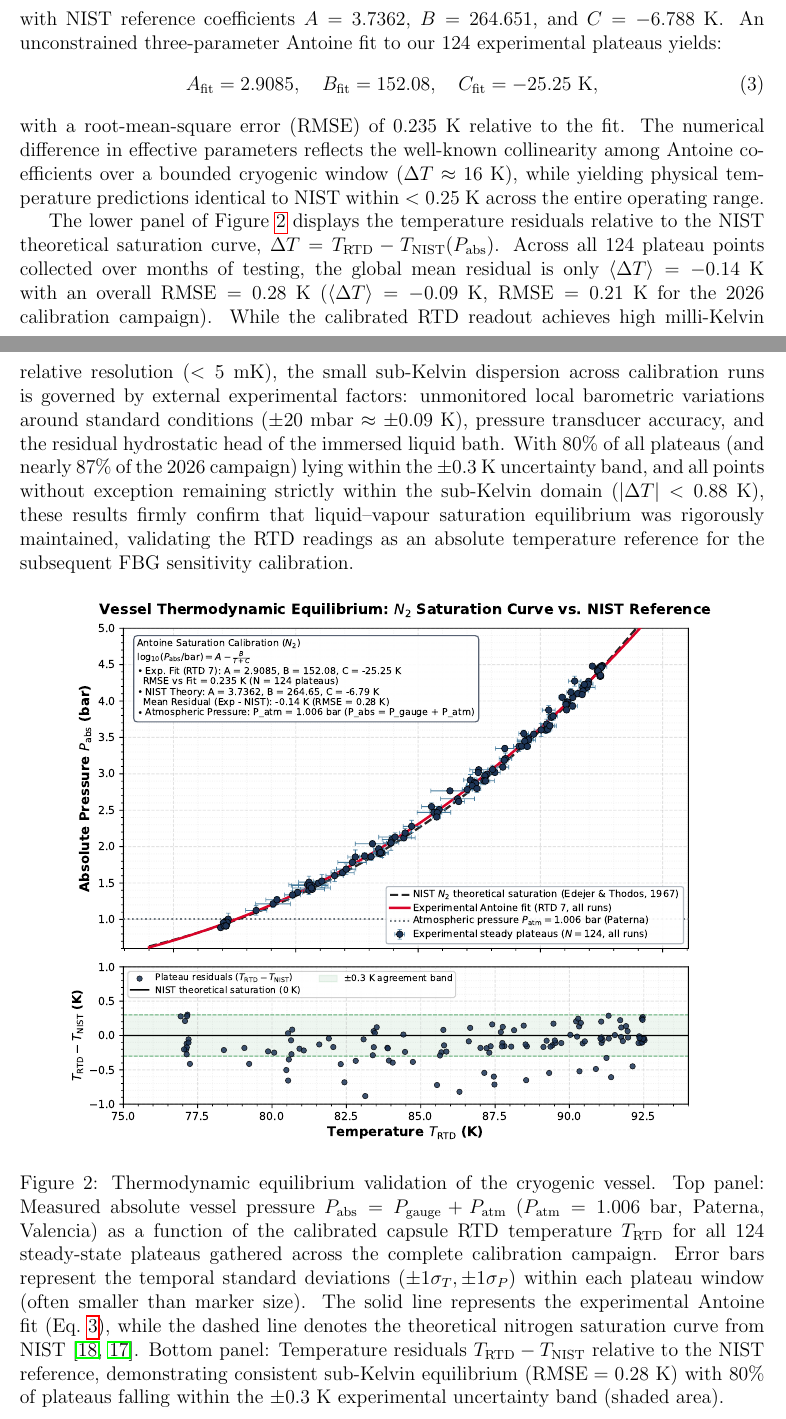
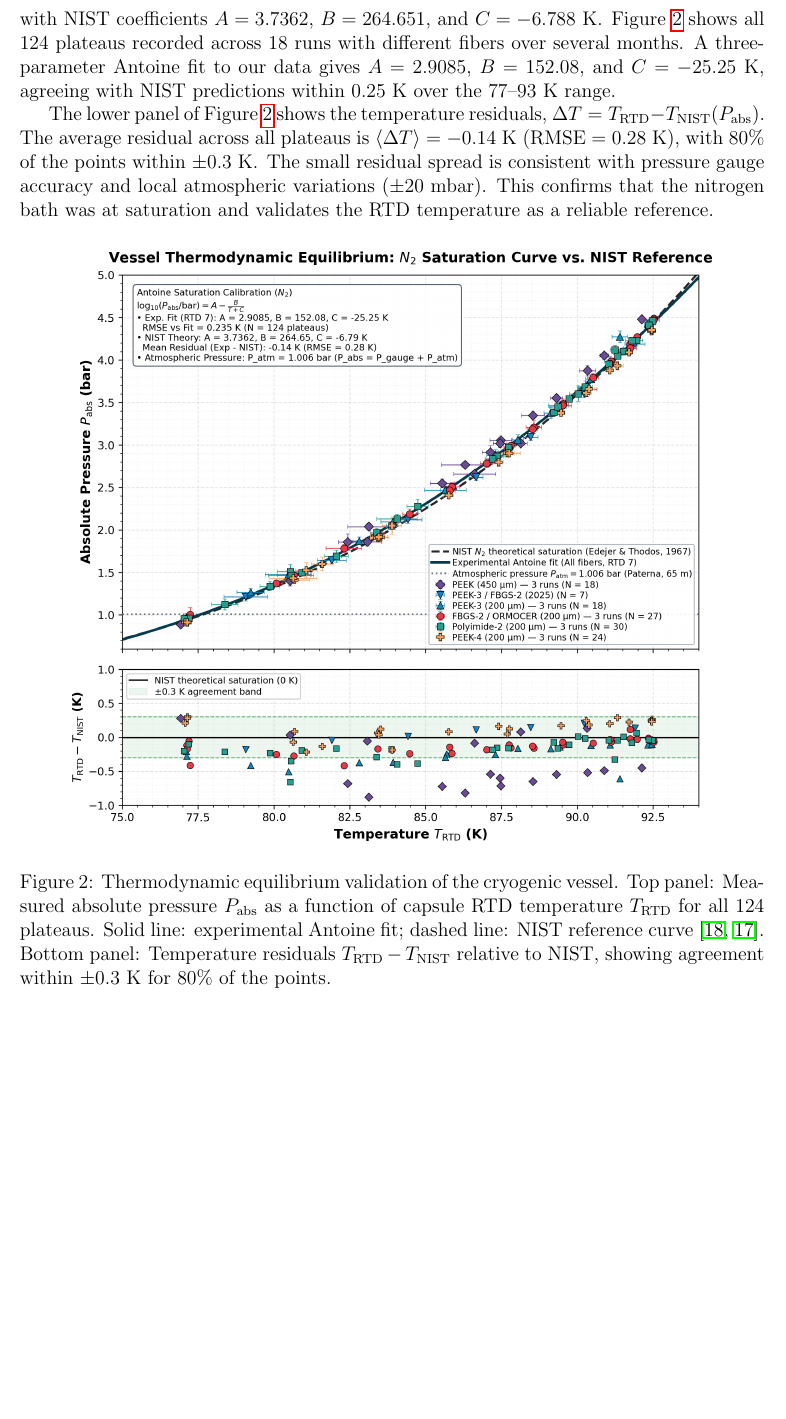
Before and after one commit to garpol/rtd-calibration-ana, a LaTeX paper (FBG_Sensitivity_Analysis/main2.tex): two parts of pages 7 and 8 of 17 before the commit and part of page 7 of 17 after it, the two joined at a grey line, cut so that both start at the same text, the shorter picture padded with empty space. Compiled offline with pdfLaTeX.

```diff
--- a/FBG_Sensitivity_Analysis/main2.tex
+++ b/FBG_Sensitivity_Analysis/main2.tex
@@ -173,19 +170,14 @@
     \log_{10}(P_{\text{abs}}/\text{bar}) = A - \frac{B}{T + C},
     \label{eq:antoine}
 \end{equation}
-with NIST reference coefficients $A = 3.7362$, $B = 264.651$, and $C = -6.788~\text{K}$. An unconstrained three-parameter Antoine fit to our 124 experimental plateaus yields:
-\begin{equation}
-    A_{\text{fit}} = 2.9085, \quad B_{\text{fit}} = 152.08, \quad C_{\text{fit}} = -25.25~\text{K},
-    \label{eq:antoine_fit}
-\end{equation}
-with a root-mean-square error (RMSE) of $0.235~\text{K}$ relative to the fit. The numerical difference in effective parameters reflects the well-known collinearity among Antoine coefficients over a bounded cryogenic window ($\Delta T \approx 16~\text{K}$), while yielding physical temperature predictions identical to NIST within $<0.25~\text{K}$ across the entire operating range.
+with NIST coefficients $A = 3.7362$, $B = 264.651$, and $C = -6.788~\text{K}$. Figure~\ref{fig:n2_saturation_with_data} shows all 124 plateaus recorded across 18 runs with different fibers over several months. A three-parameter Antoine fit to our data gives $A = 2.9085$, $B = 152.08$, and $C = -25.25~\text{K}$, agreeing with NIST predictions within 0.25~K over the 77--93~K range.
 
-The lower panel of Figure~\ref{fig:n2_saturation_with_data} displays the temperature residuals relative to the NIST theoretical saturation curve, $\Delta T = T_{\text{RTD}} - T_{\text{NIST}}(P_{\text{abs}})$. Across all 124 plateau points collected over months of testing, the global mean residual is only $\langle \Delta T \rangle = -0.14~\text{K}$ with an overall $\text{RMSE} = 0.28~\text{K}$ ($\langle \Delta T \rangle = -0.09~\text{K}$, $\text{RMSE} = 0.21~\text{K}$ for the 2026 calibration campaign). While the calibrated RTD readout achieves high milli-Kelvin relative resolution ($<5~\text{mK}$), the small sub-Kelvin dispersion across calibration runs is governed by external experimental factors: unmonitored local barometric variations around standard conditions ($\pm 20~\text{mbar} \approx \pm 0.09~\text{K}$), pressure transducer accuracy, and the residual hydrostatic head of the immersed liquid bath. With 80\% of all plateaus (and nearly 87\% of the 2026 campaign) lying within the $\pm 0.3~\text{K}$ uncertainty band, and all points without exception remaining strictly within the sub-Kelvin domain ($|\Delta T| < 0.88~\text{K}$), these results firmly confirm that liquid--vapour saturation equilibrium was rigorously maintained, validating the RTD readings as an absolute temperature reference for the subsequent FBG sensitivity calibration.
+The lower panel of Figure~\ref{fig:n2_saturation_with_data} shows the temperature residuals, $\Delta T = T_{\text{RTD}} - T_{\text{NIST}}(P_{\text{abs}})$. The average residual across all plateaus is $\langle \Delta T \rangle = -0.14~\text{K}$ ($\text{RMSE} = 0.28~\text{K}$), with 80\% of the points within $\pm 0.3~\text{K}$. The small residual spread is consistent with pressure gauge accuracy and local atmospheric variations ($\pm 20~\text{mbar}$). This confirms that the nitrogen bath was at saturation and validates the RTD temperature as a reliable reference.
 
 \begin{figure}[htpb]
     \centering
-    \includegraphics[width=0.88\textwidth]{figures/n2_saturation_with_data.pdf}
-    \caption{Thermodynamic equilibrium validation of the cryogenic vessel. Top panel: Measured absolute vessel pressure $P_{\text{abs}} = P_{\text{gauge}} + P_{\text{atm}}$ ($P_{\text{atm}} = 1.006~\text{bar}$, Paterna, Valencia) as a function of the calibrated capsule RTD temperature $T_{\text{RTD}}$ for all 124 steady-state plateaus gathered across the complete calibration campaign. Error bars represent the temporal standard deviations ($\pm 1\sigma_T, \pm 1\sigma_P$) within each plateau window (often smaller than marker size). The solid line represents the experimental Antoine fit (Eq.~\ref{eq:antoine_fit}), while the dashed line denotes the theoretical nitrogen saturation curve from NIST~\cite{Lemmon2025NIST,Edejer1967}. Bottom panel: Temperature residuals $T_{\text{RTD}} - T_{\text{NIST}}$ relative to the NIST reference, demonstrating consistent sub-Kelvin equilibrium ($\text{RMSE} = 0.28~\text{K}$) with 80\% of plateaus falling within the $\pm 0.3~\text{K}$ experimental uncertainty band (shaded area).}
+    \includegraphics[width=0.88\textwidth]{figures/n2_saturation_all_fibers2.png}
+    \caption{Thermodynamic equilibrium validation of the cryogenic vessel. Top panel: Measured absolute pressure $P_{\text{abs}}$ as a function of capsule RTD temperature $T_{\text{RTD}}$ for all 124 plateaus. Solid line: experimental Antoine fit; dashed line: NIST reference curve~\cite{Lemmon2025NIST,Edejer1967}. Bottom panel: Temperature residuals $T_{\text{RTD}} - T_{\text{NIST}}$ relative to NIST, showing agreement within $\pm 0.3~\text{K}$ for 80\% of the points.}
     \label{fig:n2_saturation_with_data}
 \end{figure}
 
```
Also changed, not shown: FBG_Sensitivity_Analysis/main-v4.tex (+2 -1 lines), FBG_Sensitivity_Analysis/overleaf_snapshots/main-v4.tex (+2 -1 lines), FBG_Sensitivity_Analysis/main2.tex (21 more changed lines), 1 other file.
